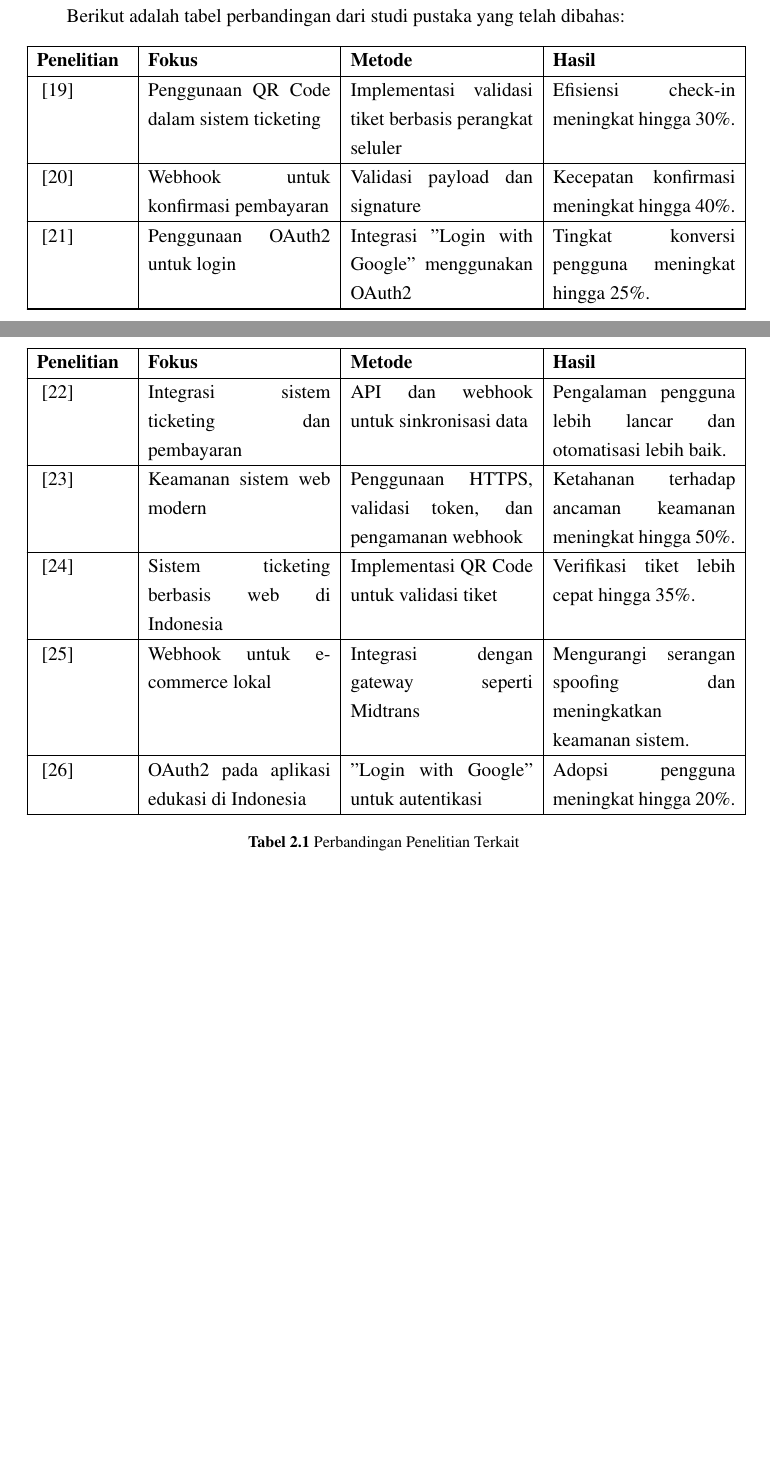
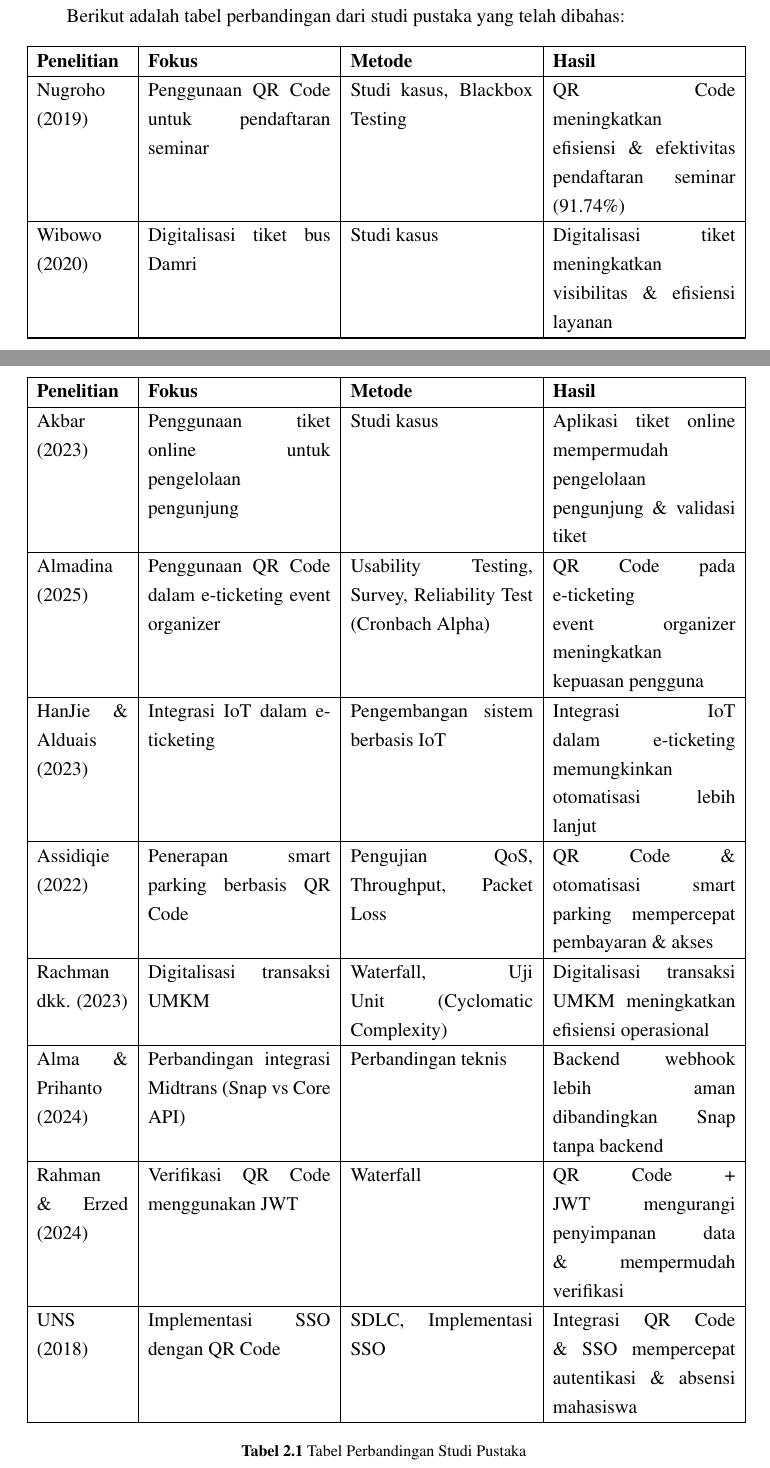
Before and after one commit to aliifam/final-project, a LaTeX document (main.tex, which reads sections/chapters/2/studi-pustaka.tex): two parts of pages 20 and 21 of 47 before the commit and two parts of pages 21 and 22 of 49 after it, joined at a grey line, cut so that both start at the same text, the shorter picture padded with empty space. Compiled offline with pdfLaTeX.

Commit message:
update skripsi 2025-03-10 23:19:40

```diff
--- a/sections/chapters/2/studi-pustaka.tex
+++ b/sections/chapters/2/studi-pustaka.tex
@@ -36,28 +38,22 @@ Berikut adalah tabel perbandingan dari studi pustaka yang telah dibahas:
     \hline
     \endhead
 
-
     \hline
     \endfoot
 
     \endlastfoot
 
-    \cite{liu2019qr} & Penggunaan QR Code dalam sistem ticketing & Implementasi validasi tiket berbasis perangkat seluler & Efisiensi check-in meningkat hingga 30\%. \\
-    \hline
-    \cite{johnson2021webhook} & Webhook untuk konfirmasi pembayaran & Validasi payload dan signature & Kecepatan konfirmasi meningkat hingga 40\%. \\
-    \hline
-    \cite{smith2020oauth} & Penggunaan OAuth2 untuk login & Integrasi "Login with Google" menggunakan OAuth2 & Tingkat konversi pengguna meningkat hingga 25\%. \\
-    \hline
-    \cite{lee2020ticketing} & Integrasi sistem ticketing dan pembayaran & API dan webhook untuk sinkronisasi data & Pengalaman pengguna lebih lancar dan otomatisasi lebih baik. \\
-    \hline
-    \cite{brown2022security} & Keamanan sistem web modern & Penggunaan HTTPS, validasi token, dan pengamanan webhook & Ketahanan terhadap ancaman keamanan meningkat hingga 50\%. \\
-    \hline
-    \cite{suharto2021ticketing} & Sistem ticketing berbasis web di Indonesia & Implementasi QR Code untuk validasi tiket & Verifikasi tiket lebih cepat hingga 35\%. \\
-    \hline
-    \cite{hidayat2020ecommerce} & Webhook untuk e-commerce lokal & Integrasi dengan gateway seperti Midtrans & Mengurangi serangan spoofing dan meningkatkan keamanan sistem. \\
-    \hline
-    \cite{pratama2022oauth} & OAuth2 pada aplikasi edukasi di Indonesia & "Login with Google" untuk autentikasi & Adopsi pengguna meningkat hingga 20\%. \\
-    \hline
+    Nugroho (2019) & Penggunaan QR Code untuk pendaftaran seminar & Studi kasus, Blackbox Testing & QR Code meningkatkan efisiensi \& efektivitas pendaftaran seminar (91.74\%) \\ \hline
+    Wibowo (2020) & Digitalisasi tiket bus Damri & Studi kasus & Digitalisasi tiket meningkatkan visibilitas \& efisiensi layanan \\ \hline
+    Akbar (2023) & Penggunaan tiket online untuk pengelolaan pengunjung & Studi kasus & Aplikasi tiket online mempermudah pengelolaan pengunjung \& validasi tiket \\ \hline
+    Almadina (2025) & Penggunaan QR Code dalam e-ticketing event organizer & Usability Testing, Survey, Reliability Test (Cronbach Alpha) & QR Code pada e-ticketing event organizer meningkatkan kepuasan pengguna \\ \hline
+    HanJie \& Alduais (2023) & Integrasi IoT dalam e-ticketing & Pengembangan sistem berbasis IoT & Integrasi IoT dalam e-ticketing memungkinkan otomatisasi lebih lanjut \\ \hline
+    Assidiqie (2022) & Penerapan smart parking berbasis QR Code & Pengujian QoS, Throughput, Packet Loss & QR Code \& otomatisasi smart parking mempercepat pembayaran \& akses \\ \hline
+    Rachman dkk. (2023) & Digitalisasi transaksi UMKM & Waterfall, Uji Unit (Cyclomatic Complexity) & Digitalisasi transaksi UMKM meningkatkan efisiensi operasional \\ \hline
+    Alma \& Prihanto (2024) & Perbandingan integrasi Midtrans (Snap vs Core API) & Perbandingan teknis & Backend webhook lebih aman dibandingkan Snap tanpa backend \\ \hline
+    Rahman \& Erzed (2024) & Verifikasi QR Code menggunakan JWT & Waterfall & QR Code + JWT mengurangi penyimpanan data \& mempermudah verifikasi \\ \hline
+    UNS (2018) & Implementasi SSO dengan QR Code & SDLC, Implementasi SSO & Integrasi QR Code \& SSO mempercepat autentikasi \& absensi mahasiswa \\ \hline
 
-\caption{Perbandingan Penelitian Terkait}
+    \caption{Tabel Perbandingan Studi Pustaka}
+
 \end{longtable}
```
Also changed, not shown: sections/chapters/2/studi-pustaka.tex (8 more changed lines), 2 other files.
